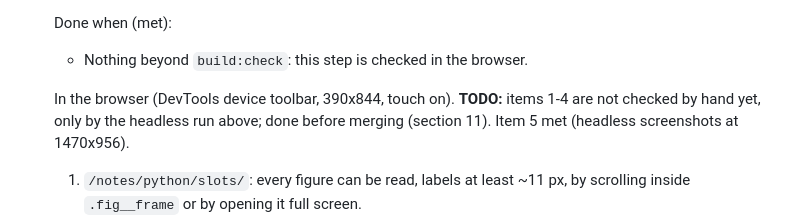
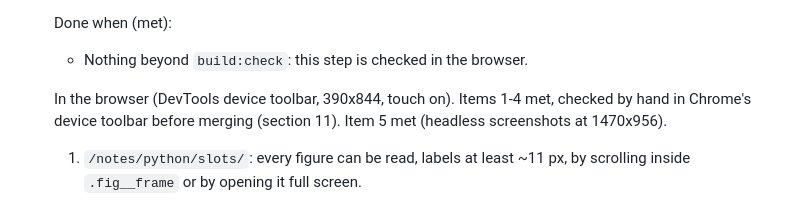
Before and after one commit to mensigo/library, a Markdown page: pitch/v4/MIGRATION.md, the part around one of its changes. Rendered like a GitHub page.

```diff
--- a/pitch/v4/MIGRATION.md
+++ b/pitch/v4/MIGRATION.md
@@ -628,8 +628,8 @@ The tests from section 10 are spread over the steps that make them possible.
    Done when (met):
    - Nothing beyond `build:check`: this step is checked in the browser.
 
-   In the browser (DevTools device toolbar, 390x844, touch on). **TODO:** items 1-4 are
-   not checked by hand yet, only by the headless run above; done before merging (section 11).
+   In the browser (DevTools device toolbar, 390x844, touch on). Items 1-4 met, checked by
+   hand in Chrome's device toolbar before merging (section 11).
    Item 5 met (headless screenshots at 1470x956).
    1. `/notes/python/slots/`: every figure can be read, labels at least ~11 px, by scrolling
       inside `.fig__frame` or by opening it full screen.
```
Also changed, not shown: other parts of pitch/v4/MIGRATION.md (+31 -8 lines).
